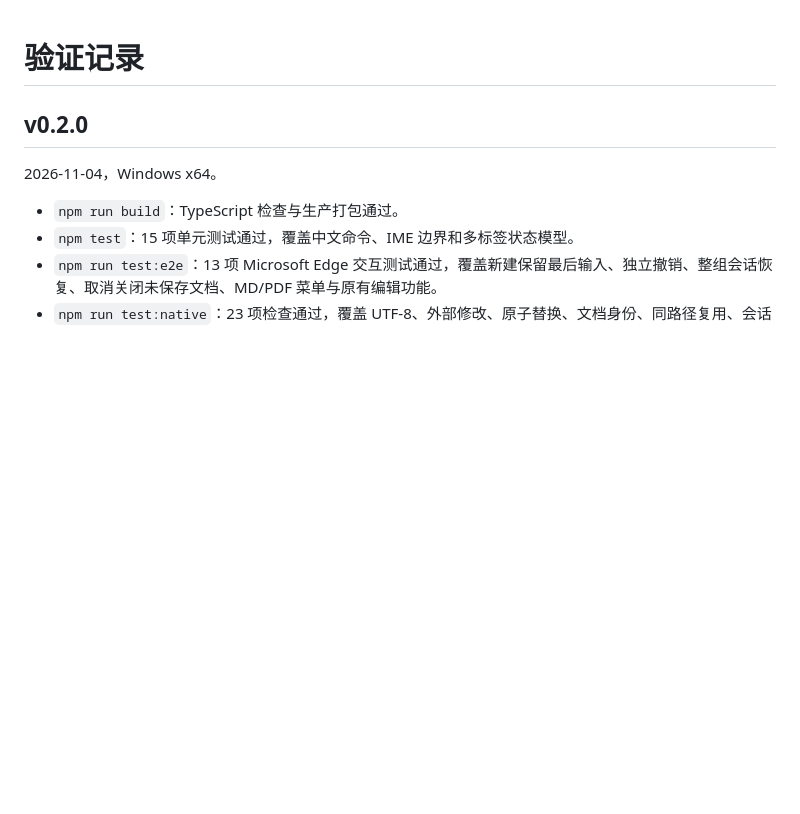
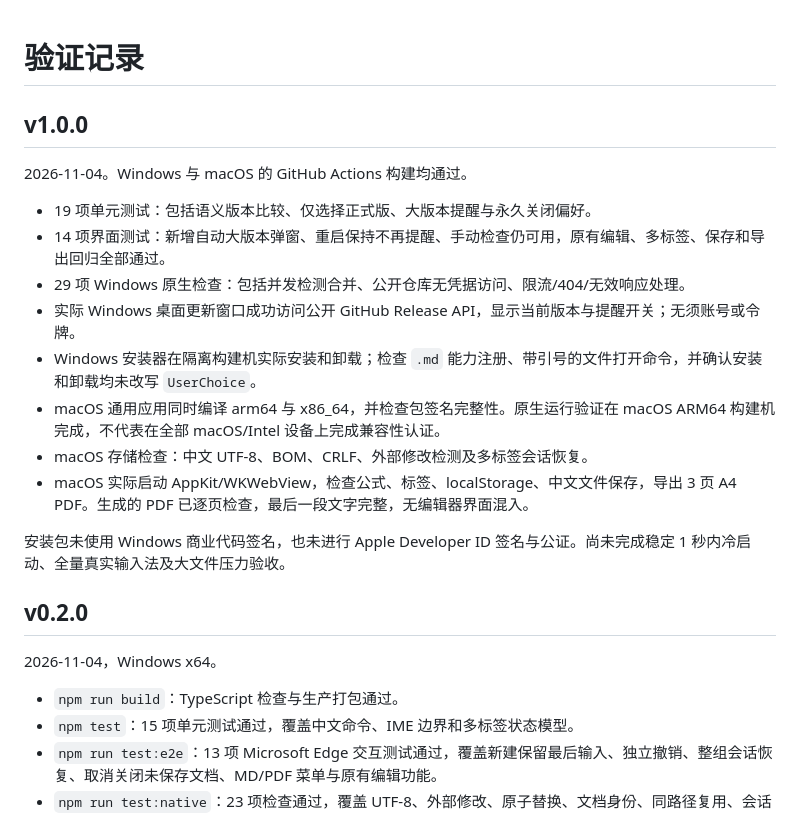
Before and after one commit to SakuraEdge/mini-mark, a Markdown page: docs/validation.md, the part around the change. Drawn GitHub-style; blank space fills up the shorter version.

Commit message:
Document validated v1.0 release and refresh product screenshots

```diff
--- a/docs/validation.md
+++ b/docs/validation.md
@@ -1,4 +1,19 @@
 # 验证记录
+
+## v1.0.0
+
+2026-11-04。Windows 与 macOS 的 GitHub Actions 构建均通过。
+
+- 19 项单元测试：包括语义版本比较、仅选择正式版、大版本提醒与永久关闭偏好。
+- 14 项界面测试：新增自动大版本弹窗、重启保持不再提醒、手动检查仍可用，原有编辑、多标签、保存和导出回归全部通过。
+- 29 项 Windows 原生检查：包括并发检测合并、公开仓库无凭据访问、限流/404/无效响应处理。
+- 实际 Windows 桌面更新窗口成功访问公开 GitHub Release API，显示当前版本与提醒开关；无须账号或令牌。
+- Windows 安装器在隔离构建机实际安装和卸载；检查 `.md` 能力注册、带引号的文件打开命令，并确认安装和卸载均未改写 `UserChoice`。
+- macOS 通用应用同时编译 arm64 与 x86_64，并检查包签名完整性。原生运行验证在 macOS ARM64 构建机完成，不代表在全部 macOS/Intel 设备上完成兼容性认证。
+- macOS 存储检查：中文 UTF-8、BOM、CRLF、外部修改检测及多标签会话恢复。
+- macOS 实际启动 AppKit/WKWebView，检查公式、标签、localStorage、中文文件保存，导出 3 页 A4 PDF。生成的 PDF 已逐页检查，最后一段文字完整，无编辑器界面混入。
+
+安装包未使用 Windows 商业代码签名，也未进行 Apple Developer ID 签名与公证。尚未完成稳定 1 秒内冷启动、全量真实输入法及大文件压力验收。
 
 ## v0.2.0
 
```
Also changed, not shown: README.md (+10 -1 lines), docs/写下一个好想法.md (added, +19 -0 lines), docs/editor-v1.png (added), docs/updates.png (added).
